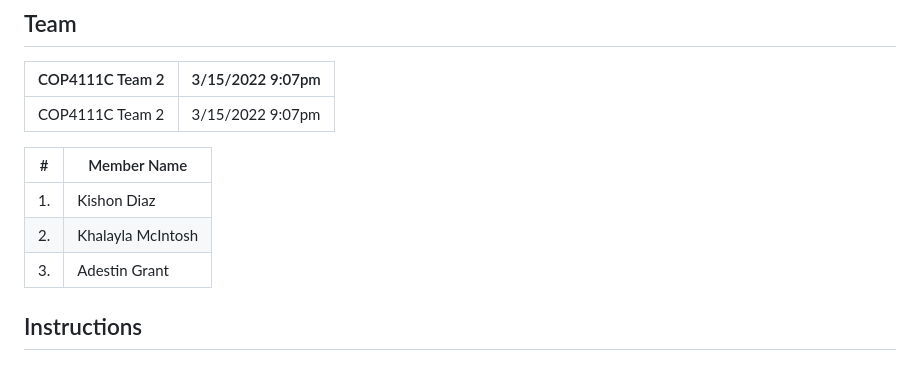
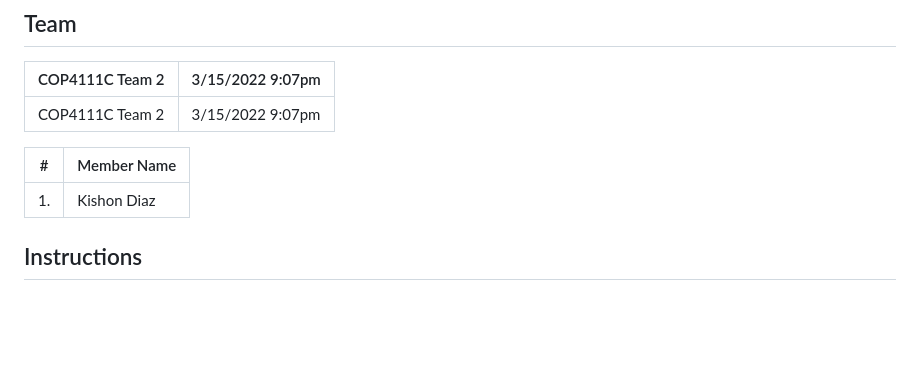
Before and after one commit to kishonadiaz/cop4111c-team-project, a Markdown page: README.md, the part around the change. Rendered like a GitHub page; blank space fills up the shorter version.

```diff
--- a/README.md
+++ b/README.md
@@ -17,8 +17,6 @@
 |#| Member Name |
 |-| -- |
 |1.| Kishon Diaz|
-|2.| Khalayla McIntosh |
-|3.| Adestin Grant |
 
 ## Instructions
 
```
